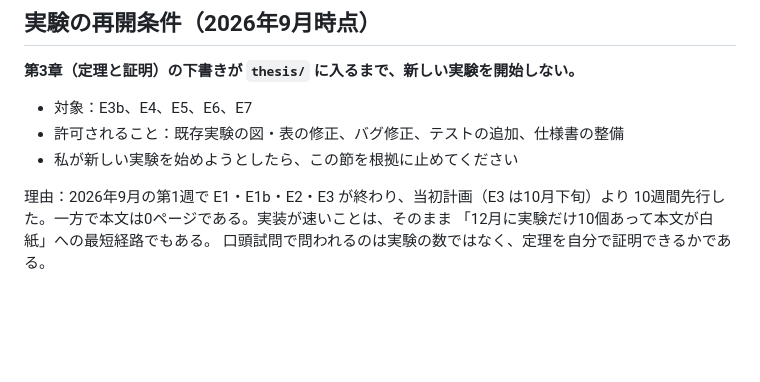
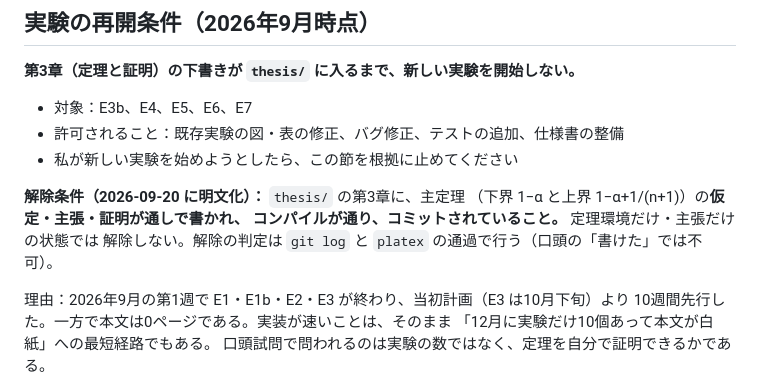
Before and after one commit to ham44rus/conformal-thesis, a Markdown page: CLAUDE.md, the part around the change. GitHub-like rendering; blank space fills up the shorter version.

```diff
--- a/CLAUDE.md
+++ b/CLAUDE.md
@@ -160,6 +160,11 @@ q_hat = sort(scores)[k - 1]         # k > n のときは +inf
 - 許可されること：既存実験の図・表の修正、バグ修正、テストの追加、仕様書の整備
 - 私が新しい実験を始めようとしたら、この節を根拠に止めてください
 
+**解除条件（2026-09-20 に明文化）：** `thesis/` の第3章に、主定理
+（下界 1−α と上界 1−α+1/(n+1)）の**仮定・主張・証明が通しで書かれ、
+コンパイルが通り、コミットされていること。** 定理環境だけ・主張だけの状態では
+解除しない。解除の判定は `git log` と `platex` の通過で行う（口頭の「書けた」では不可）。
+
 理由：2026年9月の第1週で E1・E1b・E2・E3 が終わり、当初計画（E3 は10月下旬）より
 10週間先行した。一方で本文は0ページである。実装が速いことは、そのまま
 「12月に実験だけ10個あって本文が白紙」への最短経路でもある。
```
Also changed, not shown: docs/実行計画.md (+2 -1 lines), notes/conventions.md (added, +110 -0 lines).
